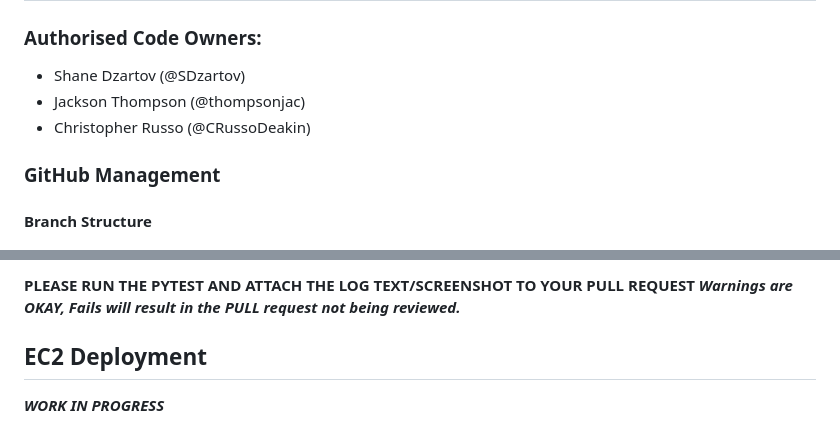
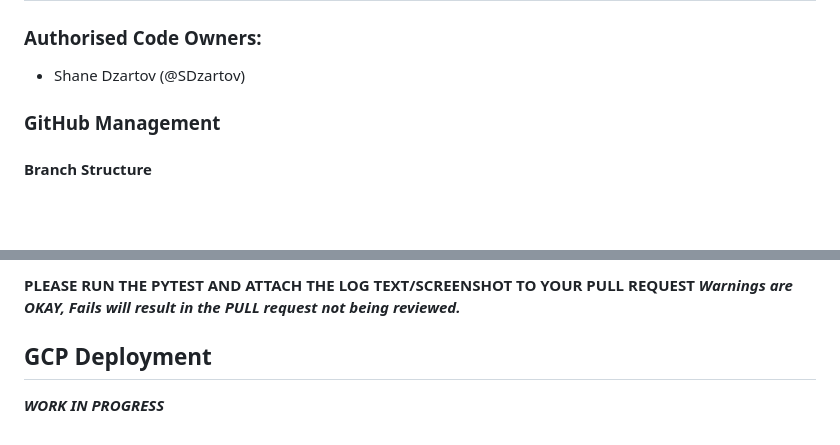
Before and after one commit to DataBytes-Organisation/Neo_Dolfin, a Markdown page: README.md, 2 parts joined by grey strips. GitHub-like rendering; blank space fills up the shorter version.

```diff
--- a/README.md
+++ b/README.md
@@ -4,8 +4,6 @@ Updated: 29/08/2023
 ## Branch Management
 ### Authorised Code Owners:
 * Shane Dzartov (@SDzartov)
-* Jackson Thompson (@thompsonjac)
-* Christopher Russo (@CRussoDeakin)
 
 ### GitHub Management
 #### Branch Structure
@@ -139,5 +92,5 @@ We have testing scripts enabled for this application.
 **PLEASE RUN THE PYTEST AND ATTACH THE LOG TEXT/SCREENSHOT TO YOUR PULL REQUEST**
 ***Warnings are OKAY, Fails will result in the PULL request not being reviewed.***
 
-## EC2 Deployment
+## GCP Deployment
 ***WORK IN PROGRESS***
```
Also changed, not shown: other parts of README.md (+1 -46 lines).
